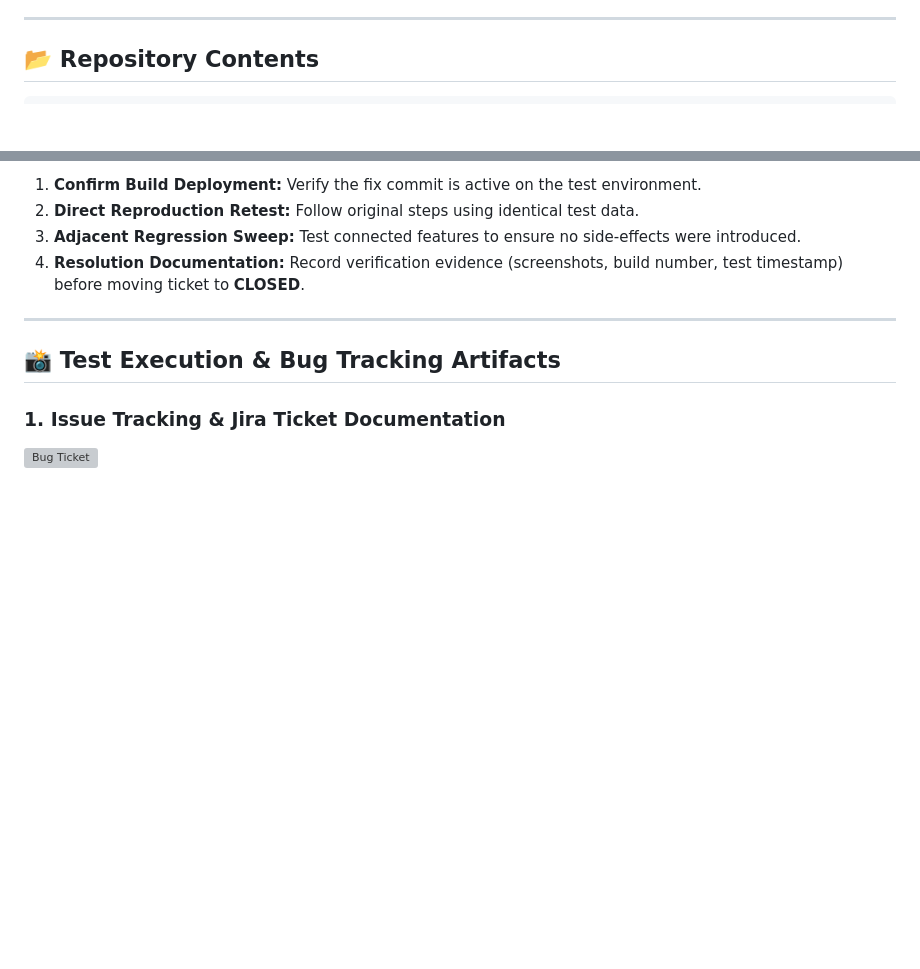
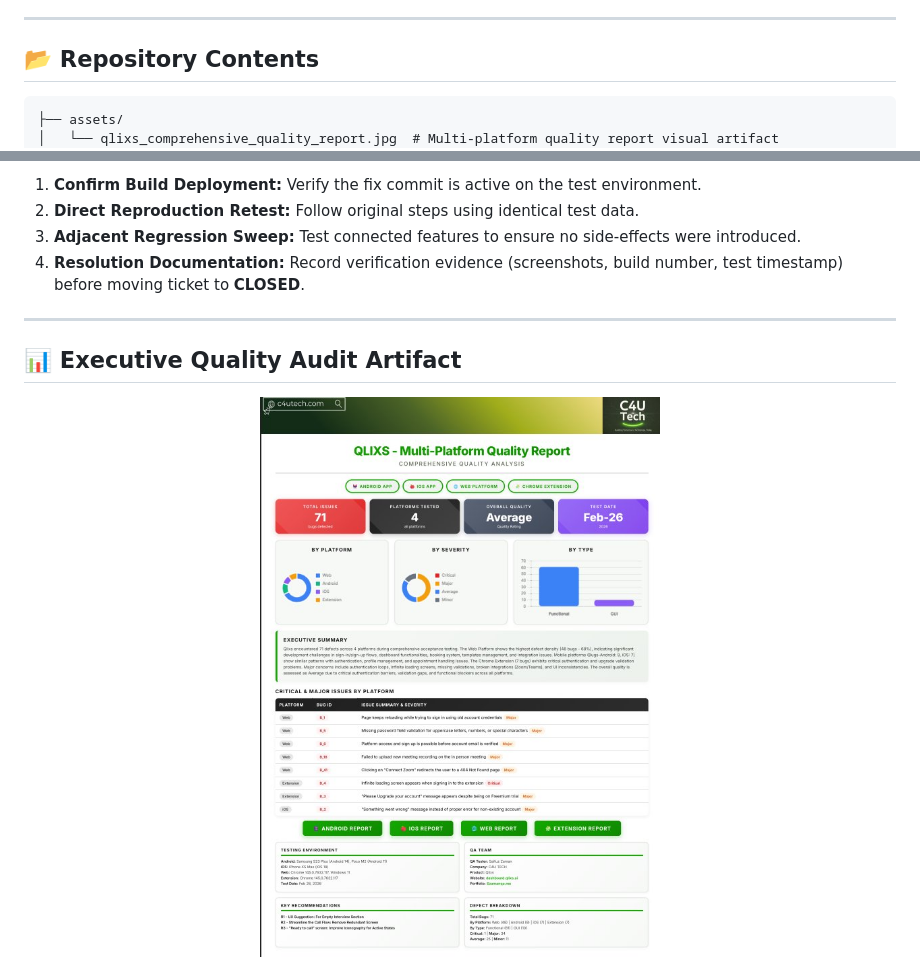
Before and after one commit to szamanhmm/Manual-Testing-Web-Application, a Markdown page: README.md, 2 parts joined by grey strips. Drawn GitHub-style; pictures changed too: assets/qlixs_comprehensive_quality_report.jpg (added); blank space fills up the shorter version; grey boxes are pictures that could not be loaded.

Commit message:
docs: replace placeholder samples with official Qlixs executive quality report visual artifact

````diff
--- a/README.md
+++ b/README.md
@@ -24,6 +24,8 @@ This repository serves as a **professional manual quality engineering portfolio
 ## 📂 Repository Contents
 
 ```text
+├── assets/
+│   └── qlixs_comprehensive_quality_report.jpg  # Multi-platform quality report visual artifact
 ├── reports/
 │   ├── Qlixs_Comprehensive_Quality_Report.pdf  # Executive multi-platform quality audit PDF
 │   └── qlixs-multiplatform-audit.md            # Detailed Markdown report & defect breakdown
@@ -119,8 +121,9 @@ When a developer marks an issue as "Fixed", QA adheres to this verification work
 
 ---
 
-## 📸 Test Execution & Bug Tracking Artifacts
+## 📊 Executive Quality Audit Artifact
 
-### 1. Issue Tracking & Jira Ticket Documentation
-![Bug Ticket](https://github.com/szamanhmm/Manual-Testing-Web-Application/assets/68290828/fac7d247-94b1-4d06-862e-f0281b08d79d)
+<p align="center">
+  <img src="assets/qlixs_comprehensive_quality_report.jpg" alt="Qlixs Multi-Platform Comprehensive Quality Report" width="100%">
+</p>
 
````
Also changed, not shown: other parts of README.md (+1 -8 lines).
